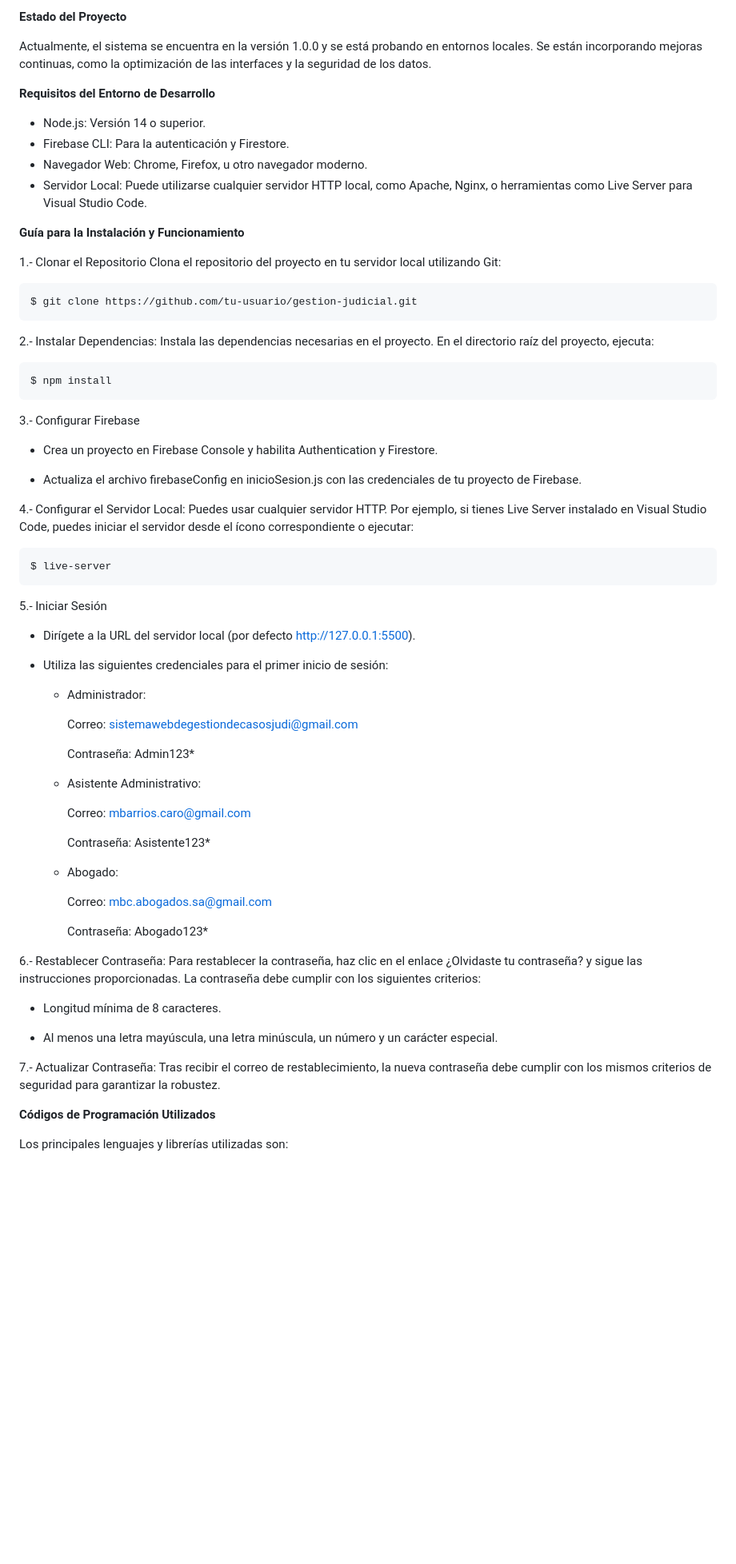
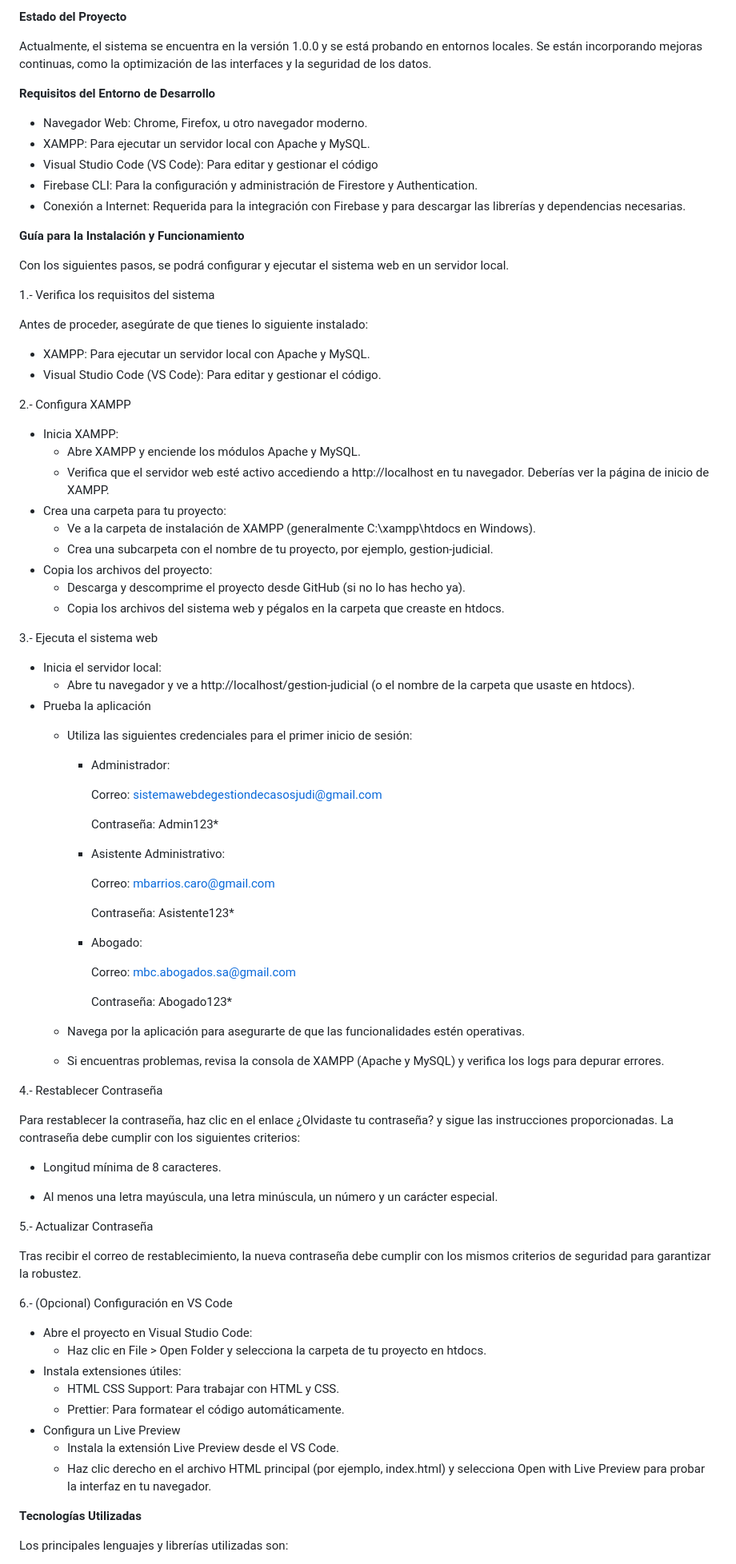
Before and after one commit to Baphy96/ProyectoTitulo_MBC, a Markdown page: README.md, the part around the change printed below. Shown: that part at 80% size. Rendered like a GitHub page; blank space fills up the shorter version.

```diff
--- a/README.md
+++ b/README.md
@@ -23,68 +23,87 @@ Al centralizar y optimizar estos procesos, el sistema permite a las empresas con
 Actualmente, el sistema se encuentra en la versión 1.0.0 y se está probando en entornos locales. Se están incorporando mejoras continuas, como la optimización de las interfaces y la seguridad de los datos.
 
 **Requisitos del Entorno de Desarrollo**
-- Node.js: Versión 14 o superior.
-- Firebase CLI: Para la autenticación y Firestore.
 - Navegador Web: Chrome, Firefox, u otro navegador moderno.
-- Servidor Local: Puede utilizarse cualquier servidor HTTP local, como Apache, Nginx, o herramientas como Live Server para Visual Studio Code.
+- XAMPP: Para ejecutar un servidor local con Apache y MySQL.
+- Visual Studio Code (VS Code): Para editar y gestionar el código
+- Firebase CLI: Para la configuración y administración de Firestore y Authentication.
+- Conexión a Internet: Requerida para la integración con Firebase y para descargar las librerías y dependencias necesarias.
 
 **Guía para la Instalación y Funcionamiento**
 
-1.- Clonar el Repositorio
-Clona el repositorio del proyecto en tu servidor local utilizando Git:
+Con los siguientes pasos, se podrá configurar y ejecutar el sistema web en un servidor local.
 
-    $ git clone https://github.com/tu-usuario/gestion-judicial.git
+1.- Verifica los requisitos del sistema
 
-2.- Instalar Dependencias:
-Instala las dependencias necesarias en el proyecto. En el directorio raíz del proyecto, ejecuta:
+Antes de proceder, asegúrate de que tienes lo siguiente instalado:
 
-    $ npm install
+ - XAMPP: Para ejecutar un servidor local con Apache y MySQL.
+ - Visual Studio Code (VS Code): Para editar y gestionar el código.
 
-3.- Configurar Firebase
+2.- Configura XAMPP
 
-- Crea un proyecto en Firebase Console y habilita Authentication y Firestore.
+- Inicia XAMPP:
+    - Abre XAMPP y enciende los módulos Apache y MySQL.
+    - Verifica que el servidor web esté activo accediendo a http://localhost en tu navegador. Deberías ver la página de inicio de XAMPP.
+- Crea una carpeta para tu proyecto:
+    - Ve a la carpeta de instalación de XAMPP (generalmente C:\xampp\htdocs en Windows).
+    - Crea una subcarpeta con el nombre de tu proyecto, por ejemplo, gestion-judicial.
+- Copia los archivos del proyecto:
+    - Descarga y descomprime el proyecto desde GitHub (si no lo has hecho ya).
+    - Copia los archivos del sistema web y pégalos en la carpeta que creaste en htdocs.
 
-- Actualiza el archivo firebaseConfig en inicioSesion.js con las credenciales de tu proyecto de Firebase.
+3.- Ejecuta el sistema web
 
-4.- Configurar el Servidor Local:
-Puedes usar cualquier servidor HTTP. Por ejemplo, si tienes Live Server instalado en Visual Studio Code, puedes iniciar el servidor desde el ícono correspondiente o ejecutar:
+- Inicia el servidor local:
+    - Abre tu navegador y ve a http://localhost/gestion-judicial (o el nombre de la carpeta que usaste en htdocs).
+- Prueba la aplicación
+    - Utiliza las siguientes credenciales para el primer inicio de sesión:
 
-    $ live-server
+        - Administrador:
 
-5.- Iniciar Sesión
+            Correo: sistemawebdegestiondecasosjudi@gmail.com
 
-- Dirígete a la URL del servidor local (por defecto http://127.0.0.1:5500).
-- Utiliza las siguientes credenciales para el primer inicio de sesión:
+            Contraseña: Admin123*
 
-     - Administrador:
+        - Asistente Administrativo:
 
-        Correo: sistemawebdegestiondecasosjudi@gmail.com
+            Correo: mbarrios.caro@gmail.com
 
-        Contraseña: Admin123*
+            Contraseña: Asistente123*
 
-    - Asistente Administrativo:
+        - Abogado:
 
-        Correo: mbarrios.caro@gmail.com
+            Correo: mbc.abogados.sa@gmail.com
 
-        Contraseña: Asistente123*
+            Contraseña: Abogado123*
+    - Navega por la aplicación para asegurarte de que las funcionalidades estén operativas.
+    - Si encuentras problemas, revisa la consola de XAMPP (Apache y MySQL) y verifica los logs para depurar errores.
 
-    - Abogado:
+4.- Restablecer Contraseña
 
-        Correo: mbc.abogados.sa@gmail.com
-
-        Contraseña: Abogado123*
-
-6.- Restablecer Contraseña:
 Para restablecer la contraseña, haz clic en el enlace ¿Olvidaste tu contraseña? y sigue las instrucciones proporcionadas. La contraseña debe cumplir con los siguientes criterios:
 
 - Longitud mínima de 8 caracteres.
 
 - Al menos una letra mayúscula, una letra minúscula, un número y un carácter especial.
 
-7.- Actualizar Contraseña:
+5.- Actualizar Contraseña
+
 Tras recibir el correo de restablecimiento, la nueva contraseña debe cumplir con los mismos criterios de seguridad para garantizar la robustez.
 
-**Códigos de Programación Utilizados**
+6.- (Opcional) Configuración en VS Code
+
+- Abre el proyecto en Visual Studio Code:
+    - Haz clic en File > Open Folder y selecciona la carpeta de tu proyecto en htdocs.
+- Instala extensiones útiles:
+    - HTML CSS Support: Para trabajar con HTML y CSS.
+    - Prettier: Para formatear el código automáticamente.
+- Configura un Live Preview
+    - Instala la extensión Live Preview desde el VS Code.
+    - Haz clic derecho en el archivo HTML principal (por ejemplo, index.html) y selecciona Open with Live Preview para probar la interfaz en tu navegador.
+
+
+**Tecnologías Utilizadas**
 
 Los principales lenguajes y librerías utilizadas son:
 
```
Also changed, not shown: other parts of README.md (+16 -6 lines).
